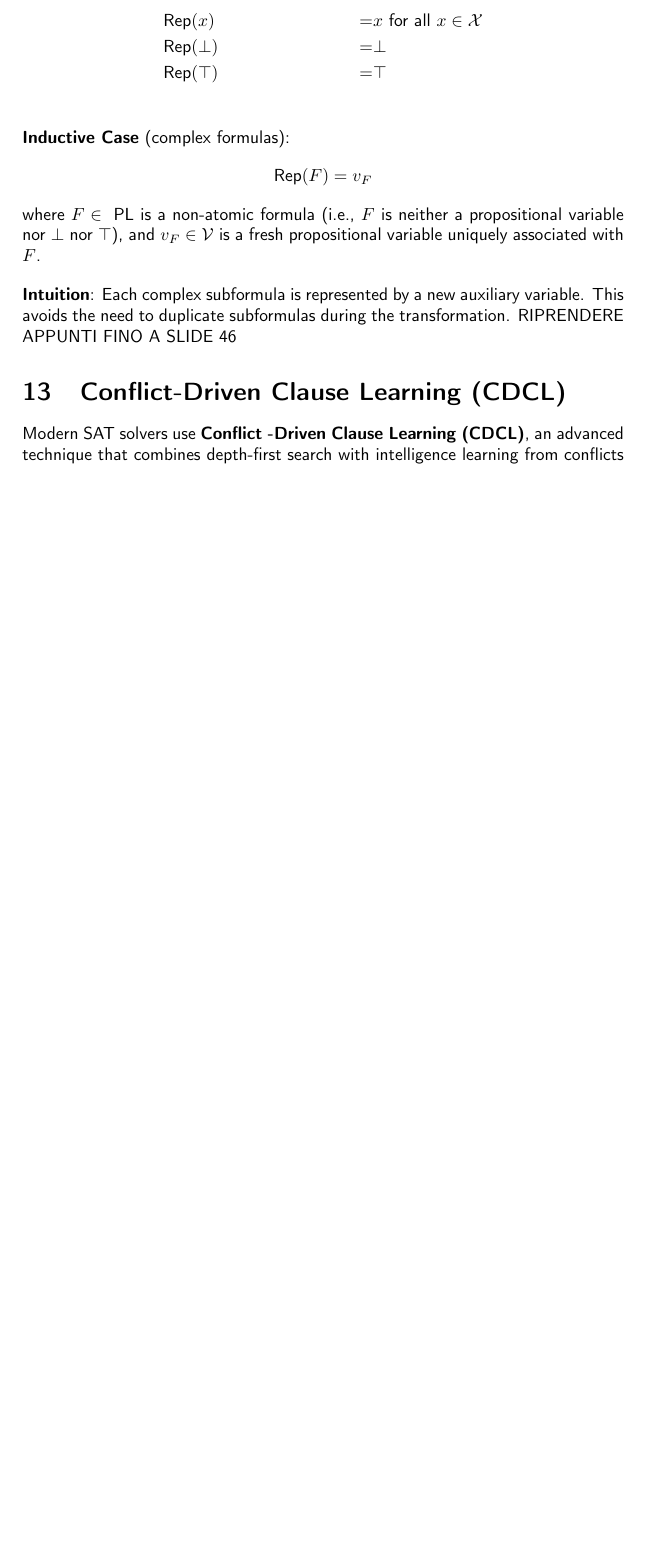
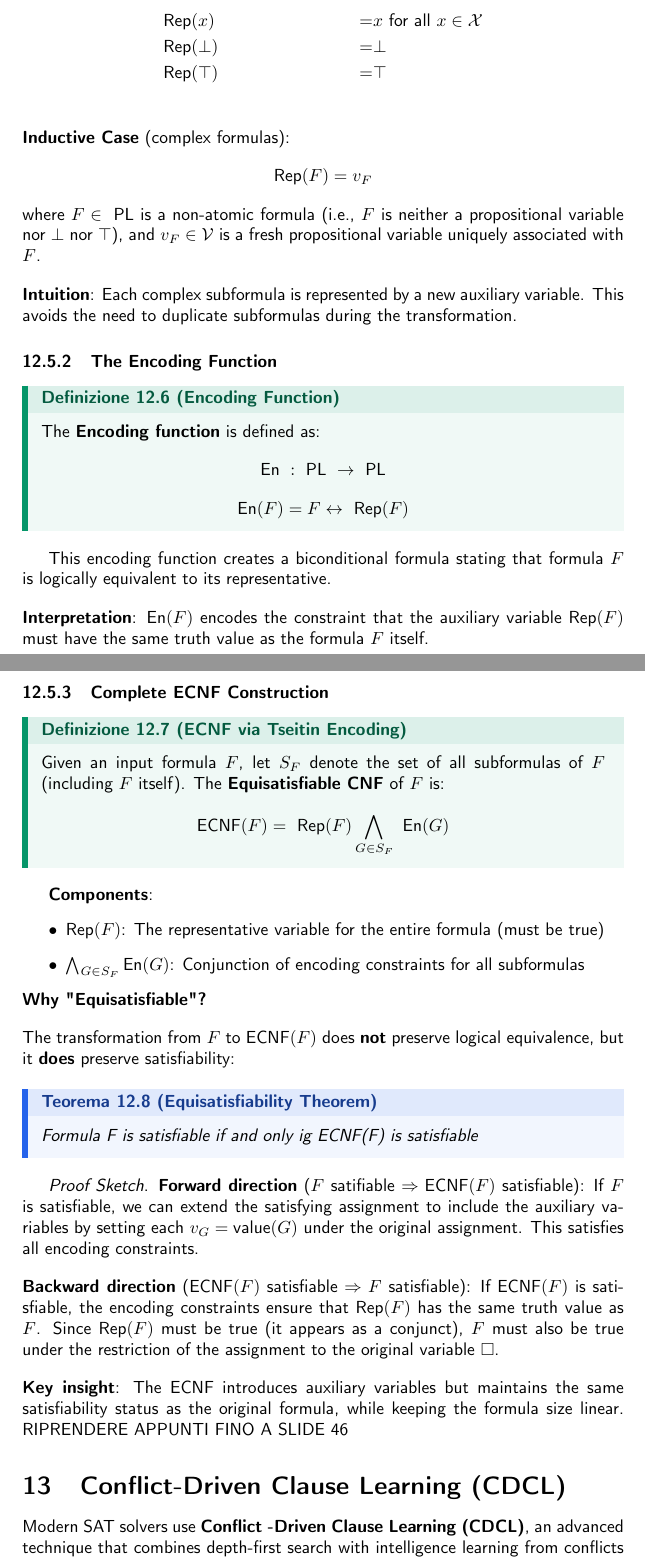
Before and after one commit to Toffa04/Artificial-Intelligence-Master, a LaTeX document (Primo-Anno/Planning-Reinforcement-Learning/notes/planning-reinforcement-learning.tex): part of page 38 of 44 before the commit and two parts of pages 38 and 39 of 45 after it, the two joined at a grey line, cut so that both start at the same text, the shorter picture padded with empty space. Compiled offline with pdfLaTeX.

Commit message:
Aggiornamento appunti PL

```diff
--- a/Primo-Anno/Planning-Reinforcement-Learning/notes/planning-reinforcement-learning.tex
+++ b/Primo-Anno/Planning-Reinforcement-Learning/notes/planning-reinforcement-learning.tex
@@ -1555,6 +1555,59 @@ and \( v_F \in \mathcal{V} \) is a fresh propositional variable uniquely associa
 \newline
 \textbf{Intuition}: Each complex subformula is represented by a new auxiliary variable. This avoids the need
 to duplicate subformulas during the transformation.
+\subsubsection{The Encoding Function}
+\begin{definition}{Encoding Function}{Encoding Function}
+The \textbf{Encoding function} is defined as:
+\[
+  \text{En } : \text{ PL } \rightarrow \text{ PL}
+\]
+\[
+  \text{En}(F) = F \leftrightarrow \text{ Rep}(F)
+\]
+\end{definition}
+This encoding function creates a biconditional formula stating that formula \( F \) is logically equivalent to its
+representative.
+\vspace{1em}
+\noindent
+\newline
+\textbf{Interpretation}: \( \text{En}(F) \) encodes the constraint that the auxiliary variable \( \text{Rep}(F) \) must have the same
+truth value as the formula \( F \) itself.
+\subsubsection{Complete ECNF Construction}
+\begin{definition}{ECNF via Tseitin Encoding}{ECNF via Tseitin Encoding}
+Given an input formula \( F \), let \( S_F \) denote the set of all subformulas of \( F \) (including $F$ itself).
+The \textbf{Equisatisfiable CNF} of \( F \) is:
+\[
+  \text{ECNF}(F) = \text{ Rep}(F) \bigwedge_{G \in S_F} \text{ En}(G)
+\]
+\end{definition}
+\textbf{Components}:
+\begin{itemize}
+    \item \( \text{Rep}(F) \): The representative variable for the entire formula (must be true)
+    \item \( \bigwedge_{G \in S_F} \text{En}(G) \): Conjunction of encoding constraints for all subformulas
+\end{itemize}
+\textbf{Why "Equisatisfiable"?}
+\vspace{1em}
+\noindent
+\newline
+The transformation from \( F \) to \( \text{ECNF}(F) \) does \textbf{not} preserve logical equivalence, but it \textbf{does}
+preserve satisfiability:
+\begin{theorem}{Equisatisfiability Theorem}{Equisatisfiability Theorem}
+\textit{Formula F is satisfiable if and only ig ECNF(F) is satisfiable}
+\end{theorem}
+\textit{Proof Sketch}. \textbf{Forward direction} ($F$ satifiable $\Rightarrow \text{ECNF}(F)$ satisfiable): If $F$ is satisfiable,
+we can extend the satisfying assignment to include the auxiliary variables by setting each \( v_G = \text{value}(G) \) under
+the original assignment. This satisfies all encoding constraints.
+\vspace{1em}
+\noindent
+\newline
+\textbf{Backward direction} ($\text{ECNF}(F)$ satisfiable $\Rightarrow F$ satisfiable): If $\text{ECNF}(F)$ is satisfiable, the encoding
+constraints ensure that \( \text{Rep}(F) \) has the same truth value as \( F \). Since \( \text{Rep}(F) \) must be
+true (it appears as a conjunct), \( F \) must also be true under the restriction of the assignment to the original variable \( \square \).
+\vspace{1em}
+\noindent
+\newline
+\textbf{Key insight}: The ECNF introduces auxiliary variables but maintains the same satisfiability status as the original formula,
+while keeping the formula size linear.
 RIPRENDERE APPUNTI FINO A SLIDE 46
 \section{Conflict-Driven Clause Learning (CDCL)}
 Modern SAT solvers use \textbf{Conflict -Driven Clause Learning (CDCL)}, an advanced
```
Also changed, not shown: Primo-Anno/Planning-Reinforcement-Learning/notes/planning-reinforcement-learning.pdf.
